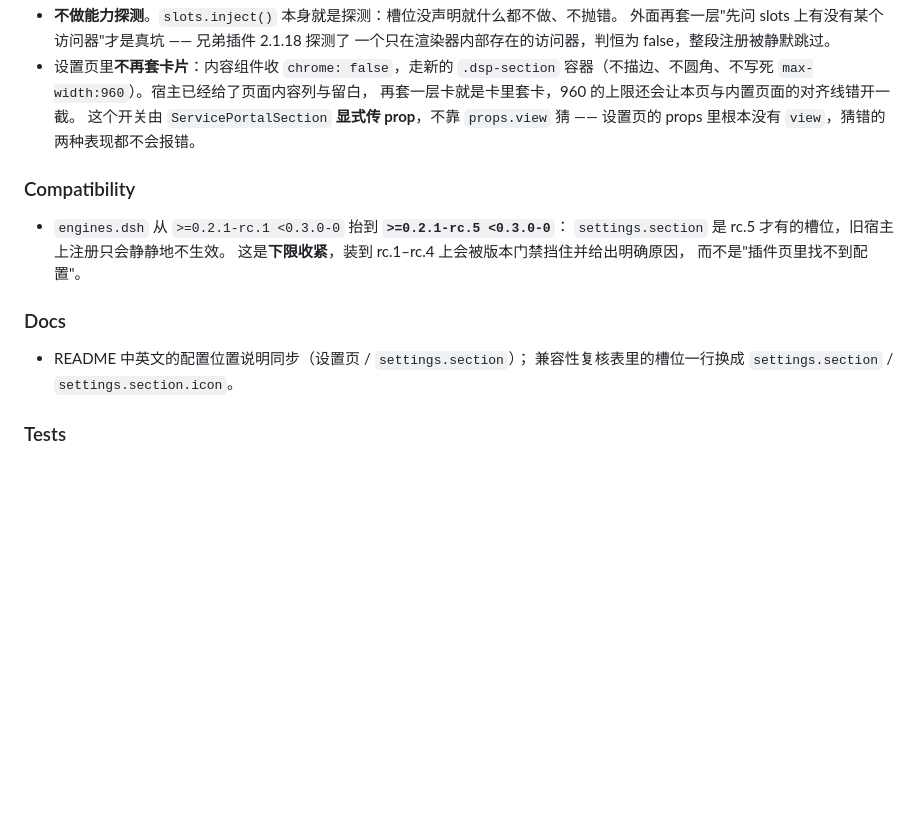
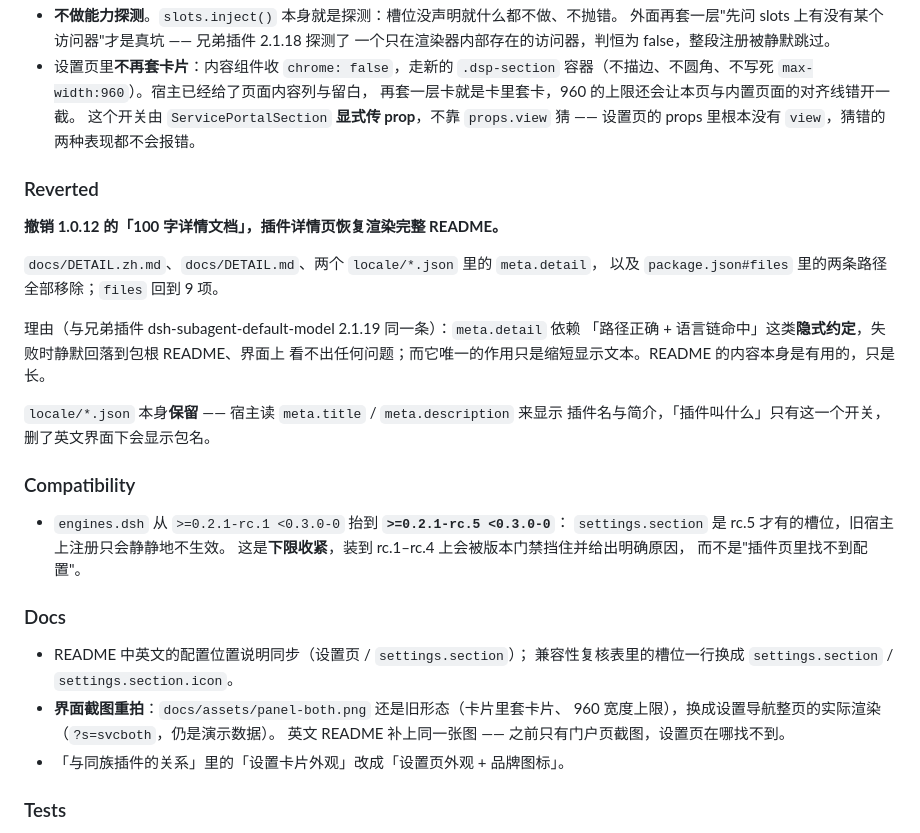
Before and after one commit to dingminhua/dsh-service-portal, a Markdown page: CHANGELOG.md, the part around the change. Drawn GitHub-style; blank space fills up the shorter version.

```diff
--- a/CHANGELOG.md
+++ b/CHANGELOG.md
@@ -32,6 +32,20 @@
   这个开关由 `ServicePortalSection` **显式传 prop**，不靠 `props.view` 猜 ——
   设置页的 props 里根本没有 `view`，猜错的两种表现都不会报错。
 
+### Reverted
+
+**撤销 1.0.12 的「100 字详情文档」，插件详情页恢复渲染完整 README。**
+
+`docs/DETAIL.zh.md`、`docs/DETAIL.md`、两个 `locale/*.json` 里的 `meta.detail`，
+以及 `package.json#files` 里的两条路径全部移除；`files` 回到 9 项。
+
+理由（与兄弟插件 dsh-subagent-default-model 2.1.19 同一条）：`meta.detail` 依赖
+「路径正确 + 语言链命中」这类**隐式约定**，失败时静默回落到包根 README、界面上
+看不出任何问题；而它唯一的作用只是缩短显示文本。README 的内容本身是有用的，只是长。
+
+`locale/*.json` 本身**保留** —— 宿主读 `meta.title` / `meta.description` 来显示
+插件名与简介，「插件叫什么」只有这一个开关，删了英文界面下会显示包名。
+
 ### Compatibility
 
 - `engines.dsh` 从 `>=0.2.1-rc.1 <0.3.0-0` 抬到 **`>=0.2.1-rc.5 <0.3.0-0`**：
@@ -43,6 +57,10 @@
 
 - README 中英文的配置位置说明同步（设置页 / `settings.section`）；
   兼容性复核表里的槽位一行换成 `settings.section` / `settings.section.icon`。
+- **界面截图重拍**：`docs/assets/panel-both.png` 还是旧形态（卡片里套卡片、
+  960 宽度上限），换成设置导航整页的实际渲染（`?s=svcboth`，仍是演示数据）。
+  英文 README 补上同一张图 —— 之前只有门户页截图，设置页在哪找不到。
+- 「与同族插件的关系」里的「设置卡片外观」改成「设置页外观 + 品牌图标」。
 
 ### Tests
 
```
Also changed, not shown: README.en.md (+8 -0 lines), README.md (+6 -3 lines), docs/DETAIL.md (deleted, +0 -1 lines), docs/DETAIL.zh.md (deleted, +0 -1 lines), docs/assets/panel-both.png, 3 other files.
